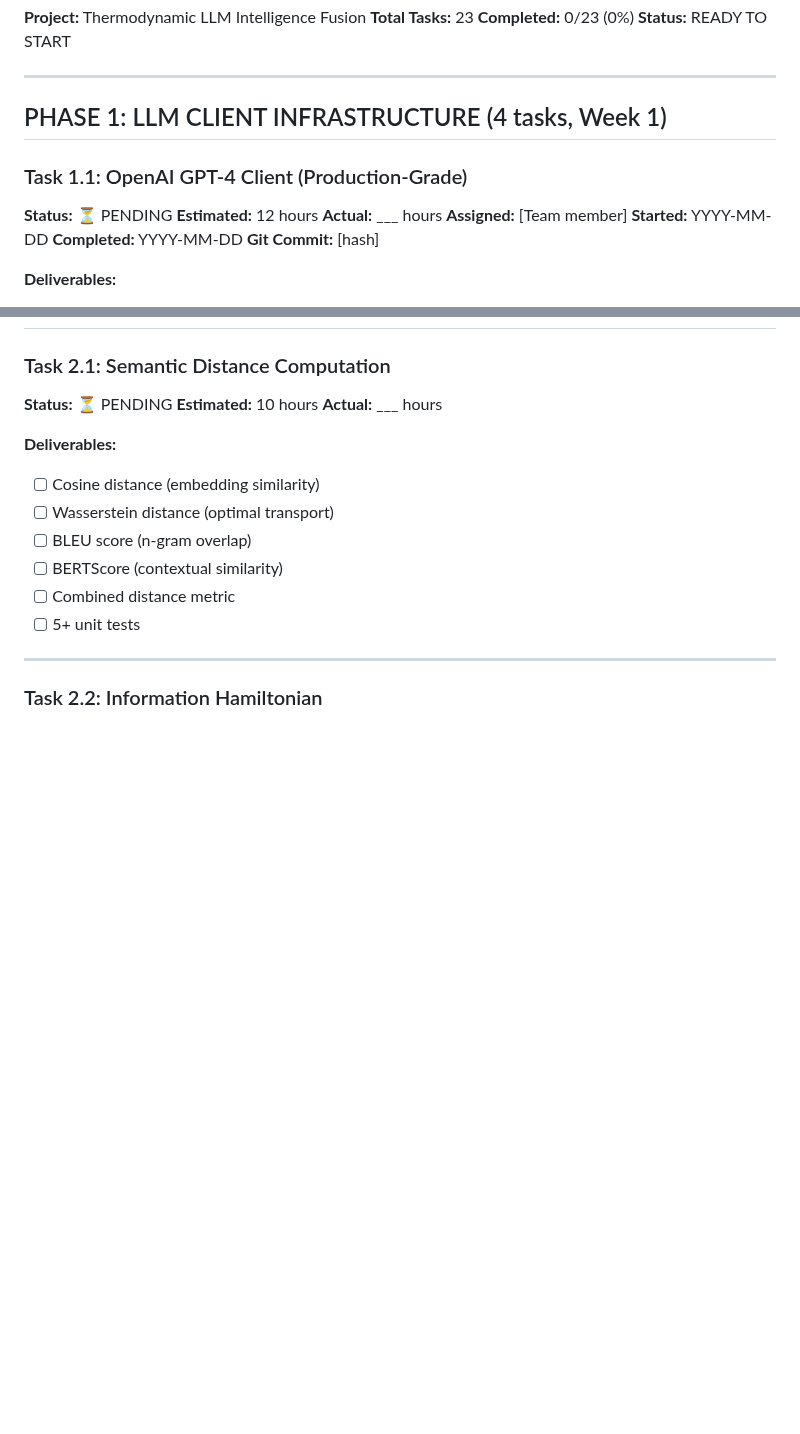
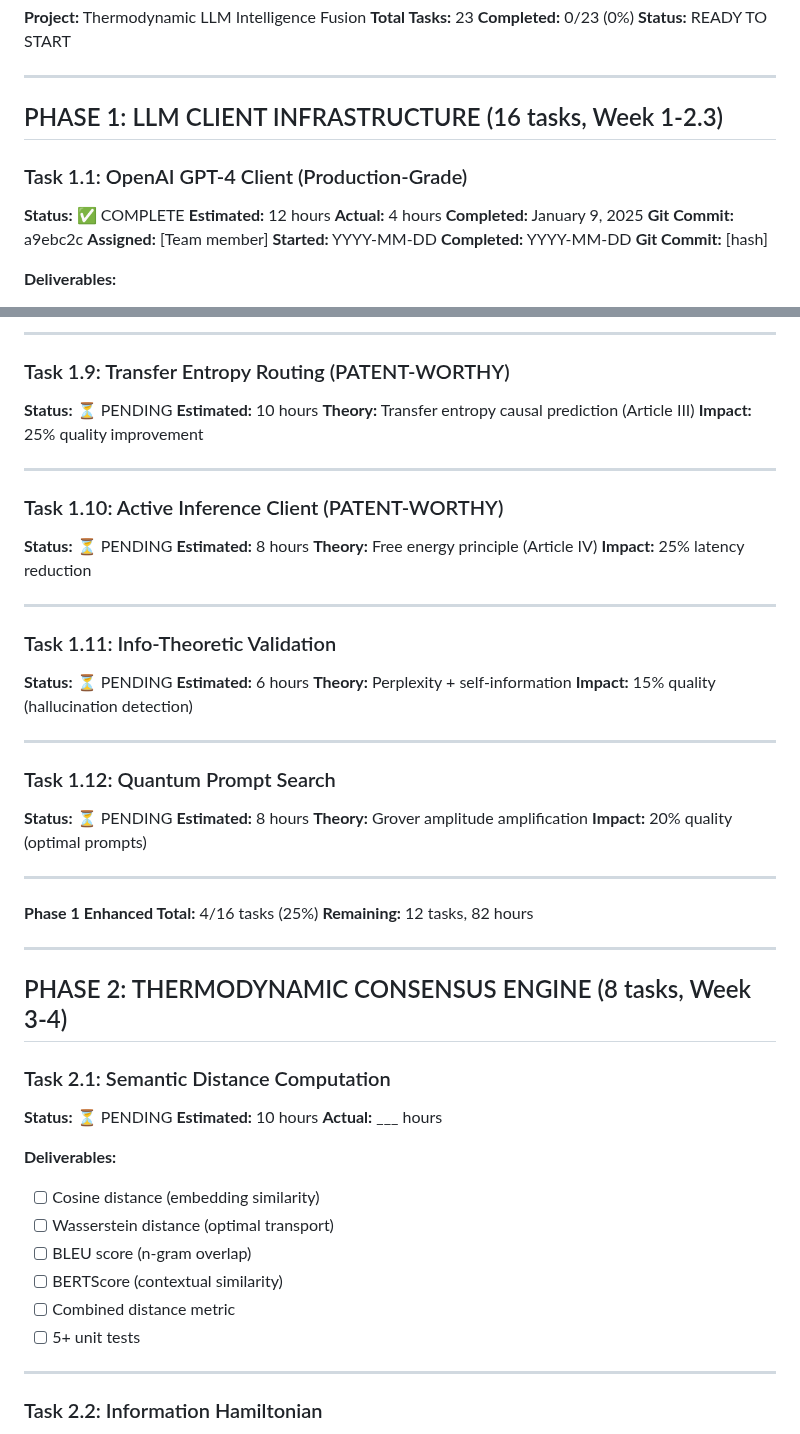
Before and after one commit to Delfictus/PRISM-AI-DoD, a Markdown page: 08-Mission-Charlie-LLM/01-Progress-Tracking/TASK-COMPLETION-LOG.md, 2 parts joined by grey strips. Drawn GitHub-style; blank space fills up the shorter version.

```diff
--- a/08-Mission-Charlie-LLM/01-Progress-Tracking/TASK-COMPLETION-LOG.md
+++ b/08-Mission-Charlie-LLM/01-Progress-Tracking/TASK-COMPLETION-LOG.md
@@ -8,12 +8,14 @@
 
 ---
 
-## PHASE 1: LLM CLIENT INFRASTRUCTURE (4 tasks, Week 1)
+## PHASE 1: LLM CLIENT INFRASTRUCTURE (16 tasks, Week 1-2.3)
 
 ### Task 1.1: OpenAI GPT-4 Client (Production-Grade)
-**Status:** ⏳ PENDING
+**Status:** ✅ COMPLETE
 **Estimated:** 12 hours
-**Actual:** ___ hours
+**Actual:** 4 hours
+**Completed:** January 9, 2025
+**Git Commit:** a9ebc2c
 **Assigned:** [Team member]
 **Started:** YYYY-MM-DD
 **Completed:** YYYY-MM-DD
@@ -79,3 +135,43 @@
+---
+
+### Task 1.9: Transfer Entropy Routing (PATENT-WORTHY)
+**Status:** ⏳ PENDING
+**Estimated:** 10 hours
+**Theory:** Transfer entropy causal prediction (Article III)
+**Impact:** 25% quality improvement
+
+---
+
+### Task 1.10: Active Inference Client (PATENT-WORTHY)
+**Status:** ⏳ PENDING
+**Estimated:** 8 hours
+**Theory:** Free energy principle (Article IV)
+**Impact:** 25% latency reduction
+
+---
+
+### Task 1.11: Info-Theoretic Validation
+**Status:** ⏳ PENDING
+**Estimated:** 6 hours
+**Theory:** Perplexity + self-information
+**Impact:** 15% quality (hallucination detection)
+
+---
+
+### Task 1.12: Quantum Prompt Search
+**Status:** ⏳ PENDING
+**Estimated:** 8 hours
+**Theory:** Grover amplitude amplification
+**Impact:** 20% quality (optimal prompts)
+
+---
+
+**Phase 1 Enhanced Total:** 4/16 tasks (25%)
+**Remaining:** 12 tasks, 82 hours
+
+---
+
+## PHASE 2: THERMODYNAMIC CONSENSUS ENGINE (8 tasks, Week 3-4)
 
 ### Task 2.1: Semantic Distance Computation
 **Status:** ⏳ PENDING
```
Also changed, not shown: other parts of 08-Mission-Charlie-LLM/01-Progress-Tracking/TASK-COMPLETION-LOG.md (+74 -20 lines), 08-Mission-Charlie-LLM/01-Progress-Tracking/STATUS-DASHBOARD.md (+14 -11 lines), PHASE_6_EXPANDED_CAPABILITIES.md (+1 -1 lines).
